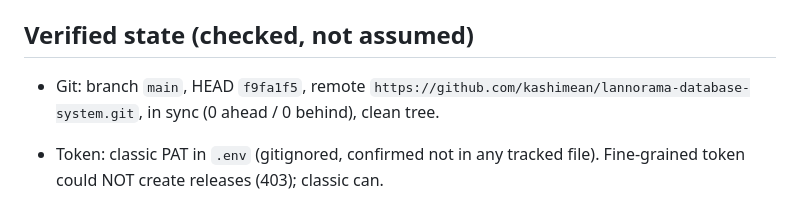
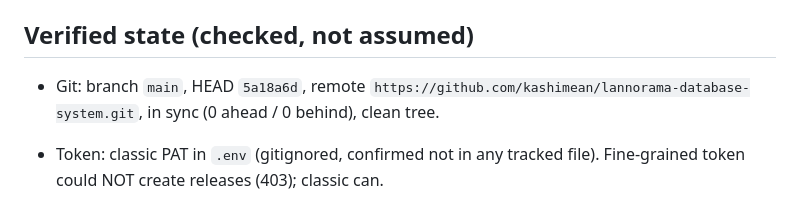
Before and after one commit to kashimean/lannorama-database-system, a Markdown page: HANDOFF.md, the part around one of its changes. GitHub-like rendering.

```diff
--- a/HANDOFF.md
+++ b/HANDOFF.md
@@ -3,7 +3,7 @@
 Project: `C:/Users/Colton/equipment-tracker`
 
 ## Verified state (checked, not assumed)
-- Git: branch `main`, HEAD `f9fa1f5`, remote `https://github.com/kashimean/lannorama-database-system.git`, in sync (0 ahead / 0 behind), clean tree.
+- Git: branch `main`, HEAD `5a18a6d`, remote `https://github.com/kashimean/lannorama-database-system.git`, in sync (0 ahead / 0 behind), clean tree.
 - Token: classic PAT in `.env` (gitignored, confirmed not in any tracked file). Fine-grained token could NOT create releases (403); classic can.
 - Releases: **`v1.0.5` is latest** and confirmed live — Atom feed 200, `latest.yml` resolves 200 with `version: 1.0.5`, size 77,695,351, sha512 matching the local `dist` build. Assets: `Lannorama-Database-System-Setup-1.0.5.exe`, `.exe.blockmap` (82,049), `latest.yml` (378).
 - Root cause of the updater error: `latest.yml` was missing from the v1.0.1 release assets (stale 1.0.0 files were uploaded because `dist/` was not cleaned). Fixed by uploading the missing assets, deleting stale ones, and making `scripts/publisher.js` clean `dist/` before building.
```
Also changed, not shown: other parts of HANDOFF.md (+2 -1 lines).
